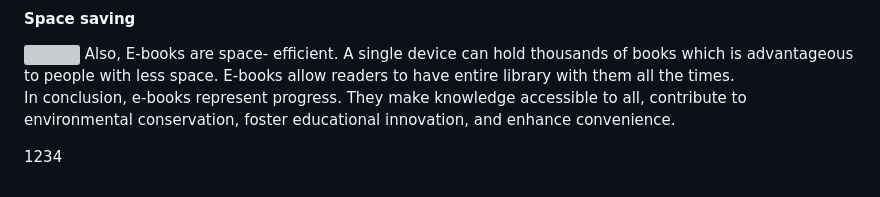
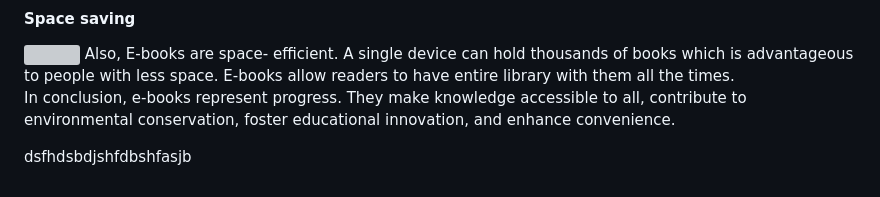
Before and after one commit to KP294/Ishan_kavit_midterm, a Markdown page: README.md, the part around the change. Rendered like a GitHub page; grey boxes are pictures that could not be loaded.

```diff
--- a/README.md
+++ b/README.md
@@ -53,4 +53,4 @@ Also, E-books are space- efficient. A single device can hold thousands of books
 
 In conclusion, e-books represent progress. They make knowledge accessible to all, contribute to environmental conservation, foster educational innovation, and enhance convenience.
 
-1234
+dsfhdsbdjshfdbshfasjb
```
